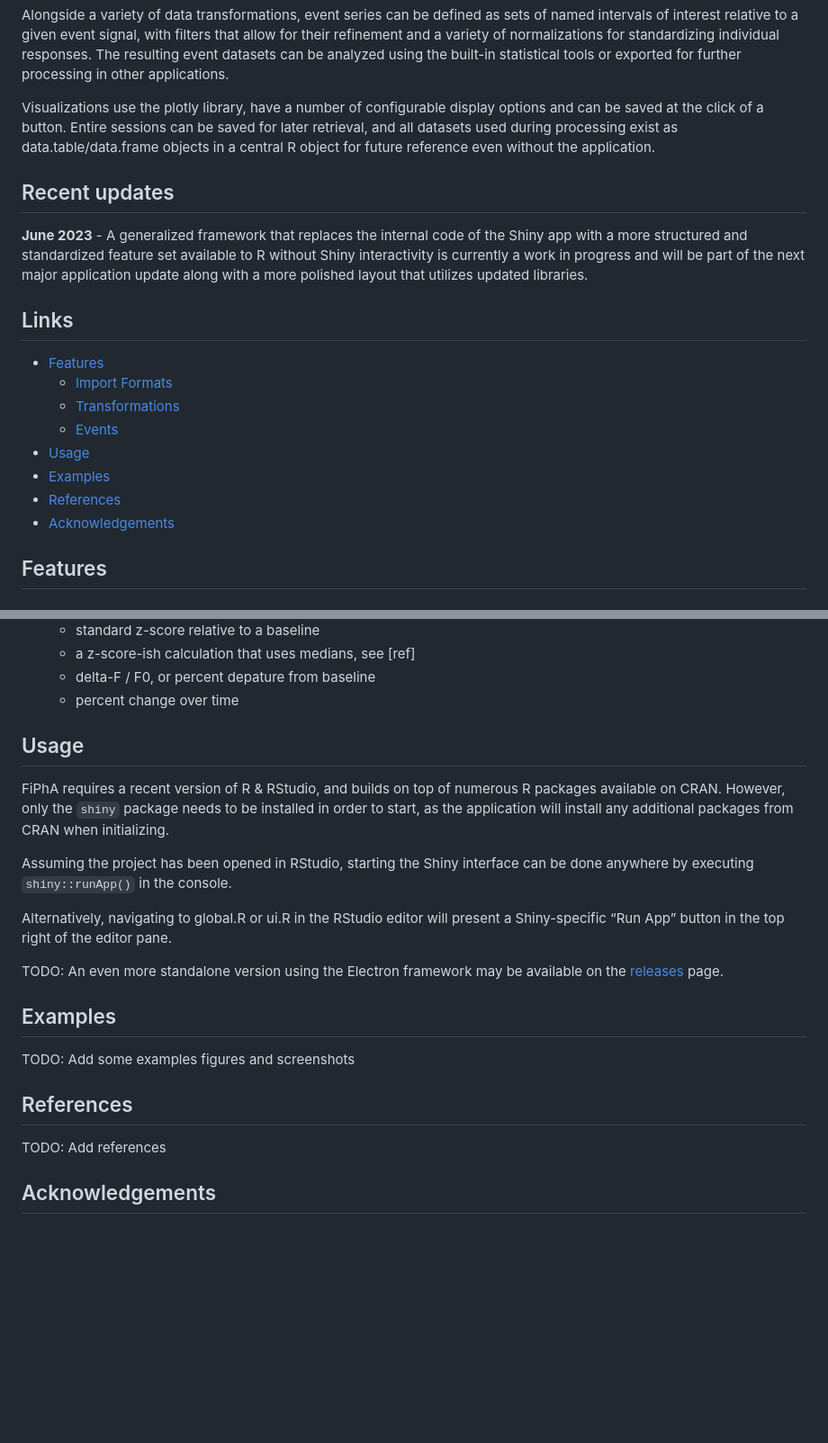
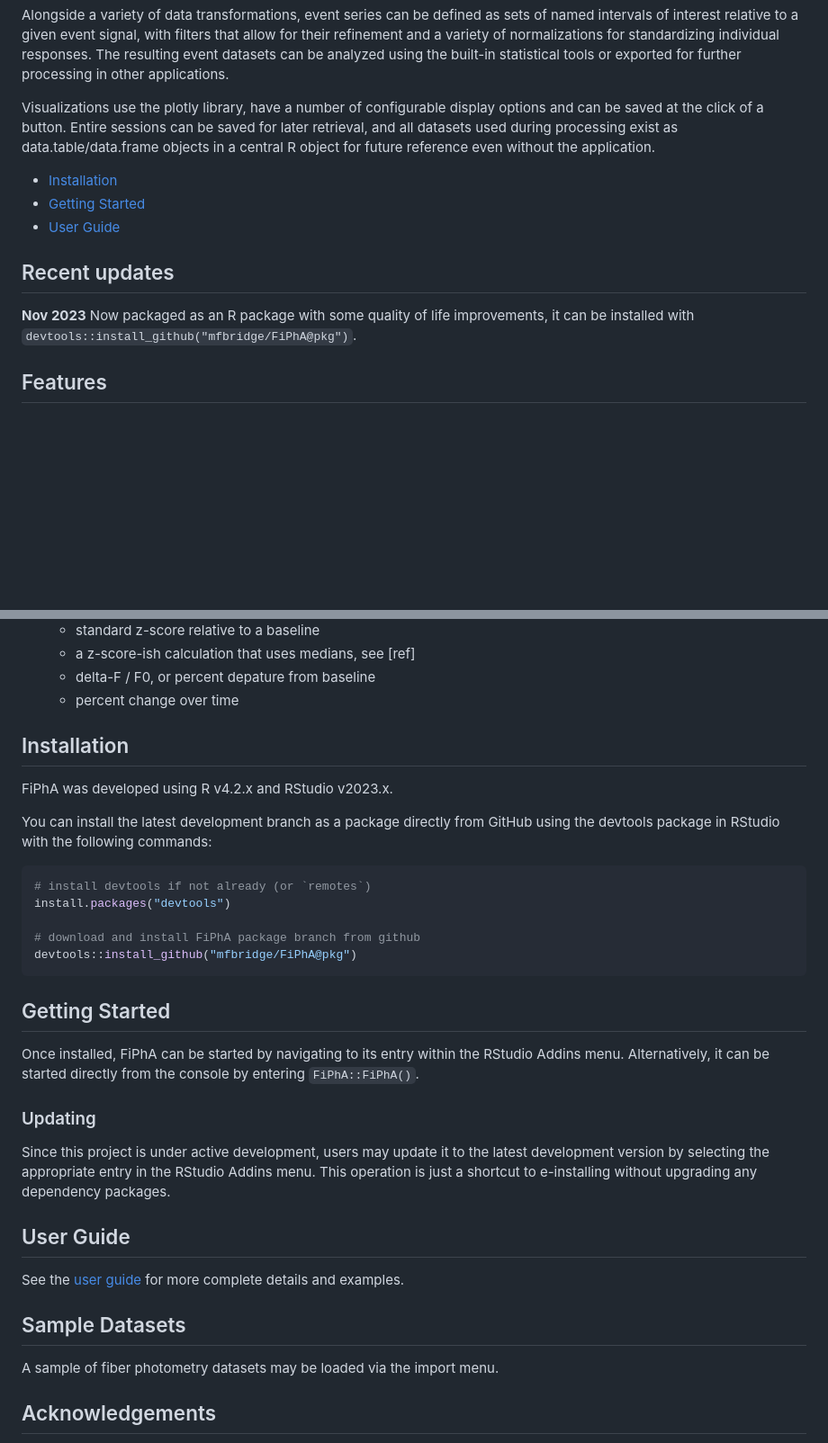
Before and after one commit to mfbridge/FiPhA, a Markdown page: README.md, 2 parts joined by grey strips. Shown: that part at 90% size. Rendered like a GitHub page; blank space fills up the shorter version.

````diff
--- a/README.md
+++ b/README.md
@@ -18,24 +18,13 @@ sessions can be saved for later retrieval, and all datasets used during
 processing exist as data.table/data.frame objects in a central R object
 for future reference even without the application.
 
+- [Installation](#installation)
+- [Getting Started](#getting-started)
+- [User Guide](#user-guide)
+
 ## Recent updates
 
-**June 2023** - A generalized framework that replaces the internal code
-of the Shiny app with a more structured and standardized feature set
-available to R without Shiny interactivity is currently a work in
-progress and will be part of the next major application update along
-with a more polished layout that utilizes updated libraries.
-
-## Links
-
-- [Features](#features)
-  - [Import Formats](#import-formats)
-  - [Transformations](#transformations)
-  - [Events](#events)
-- [Usage](#usage)
-- [Examples](#examples)
-- [References](#references)
-- [Acknowledgements](#acknowledgements)
+**Nov 2023** Now packaged as an R package with some quality of life improvements, it can be installed with ``devtools::install_github("mfbridge/FiPhA@pkg")``.
 
 ## Features
 
@@ -125,32 +114,36 @@ applied to particular variables of interest, such as a standard z-score,
   - delta-F / F0, or percent depature from baseline
   - percent change over time
 
-## Usage
 
-FiPhA requires a recent version of R & RStudio, and builds on top of
-numerous R packages available on CRAN. However, only the `shiny` package
-needs to be installed in order to start, as the application will install
-any additional packages from CRAN when initializing.
+## Installation
 
-Assuming the project has been opened in RStudio, starting the Shiny
-interface can be done anywhere by executing `shiny::runApp()` in the
-console.
+FiPhA was developed using R v4.2.x and RStudio v2023.x.
 
-Alternatively, navigating to global.R or ui.R in the RStudio editor will
-present a Shiny-specific “Run App” button in the top right of the editor
-pane.
+You can install the latest development branch as a package directly from GitHub using the devtools package in RStudio with the following commands:
 
-TODO: An even more standalone version using the Electron framework may
-be available on the
-[releases](https://github.com/mfbridge/FiPhA/releases) page.
+```r
+# install devtools if not already (or `remotes`)
+install.packages("devtools")
 
-## Examples
+# download and install FiPhA package branch from github
+devtools::install_github("mfbridge/FiPhA@pkg")
+```
 
-TODO: Add some examples figures and screenshots
+## Getting Started
 
-## References
+Once installed, FiPhA can be started by navigating to its entry within the RStudio Addins menu. Alternatively, it can be started directly from the console by entering ``FiPhA::FiPhA()``.
 
-TODO: Add references
+### Updating
+
+Since this project is under active development, users may update it to the latest development version by selecting the appropriate entry in the RStudio Addins menu. This operation is just a shortcut to e-installing without upgrading any dependency packages.
+
+## User Guide
+
+See the [user guide](https://mfbridge.github.io/FiPhA/articles/user-guide.html) for more complete details and examples.
+
+## Sample Datasets
+
+A sample of fiber photometry datasets may be loaded via the import menu.
 
 ## Acknowledgements
 
````
